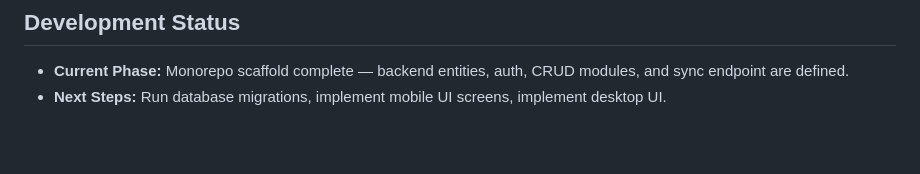
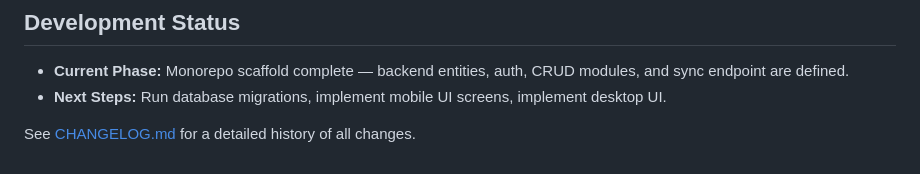
Before and after one commit to aj1126/FamilyAccountant, a Markdown page: README.md, the part around the change. Drawn GitHub-style; blank space fills up the shorter version.

```diff
--- a/README.md
+++ b/README.md
@@ -116,3 +116,5 @@ Swagger UI is available at `http://localhost:3000/api/docs` when the backend is
 
 - **Current Phase:** Monorepo scaffold complete — backend entities, auth, CRUD modules, and sync endpoint are defined.
 - **Next Steps:** Run database migrations, implement mobile UI screens, implement desktop UI.
+
+See [CHANGELOG.md](./CHANGELOG.md) for a detailed history of all changes.
```
Also changed, not shown: CHANGELOG.md (added, +105 -0 lines).
